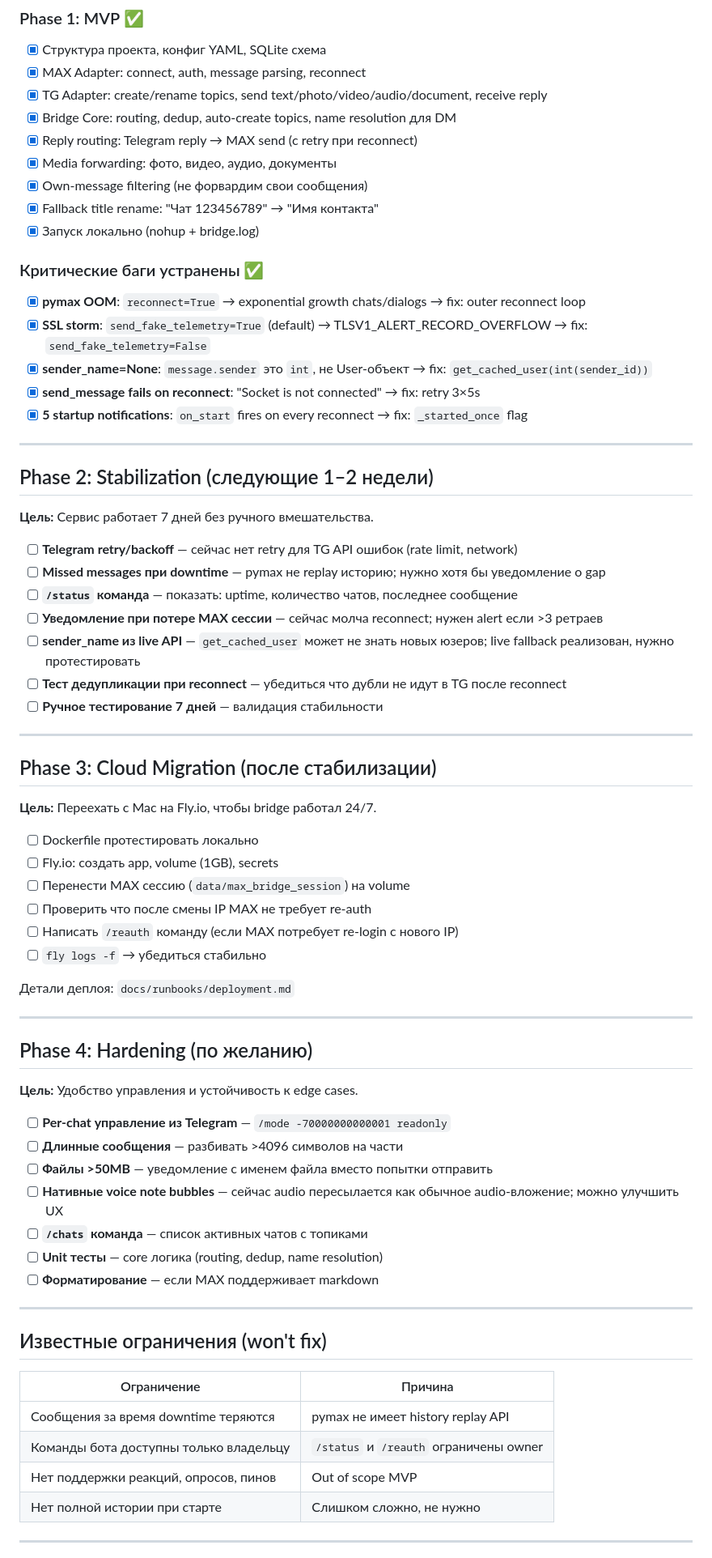
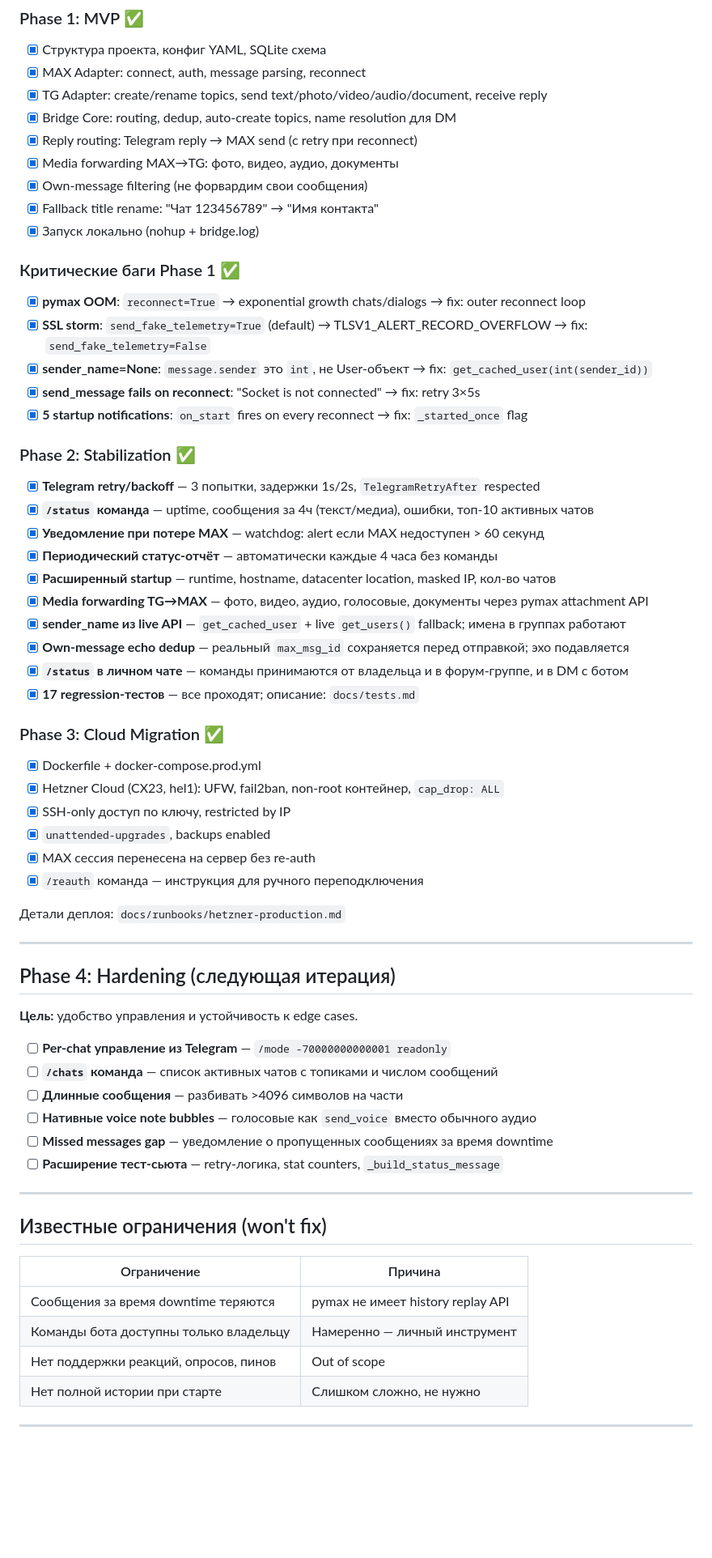
Before and after one commit to eiler2005/maxgram, a Markdown page: docs/roadmap.md, the part around one of its changes. Shown at 81% size. GitHub-like rendering; blank space fills up the shorter version.

Commit message:
docs: update roadmap — Phase 2 and 3 complete, tech debt actualized
Co-Authored-By: Claude Sonnet 4.6 <noreply@anthropic.com>

```diff
--- a/docs/roadmap.md
+++ b/docs/roadmap.md
@@ -24,60 +25,52 @@
 - [x] TG Adapter: create/rename topics, send text/photo/video/audio/document, receive reply
 - [x] Bridge Core: routing, dedup, auto-create topics, name resolution для DM
 - [x] Reply routing: Telegram reply → MAX send (с retry при reconnect)
-- [x] Media forwarding: фото, видео, аудио, документы
+- [x] Media forwarding MAX→TG: фото, видео, аудио, документы
 - [x] Own-message filtering (не форвардим свои сообщения)
 - [x] Fallback title rename: "Чат 123456789" → "Имя контакта"
 - [x] Запуск локально (nohup + bridge.log)
 
-### Критические баги устранены ✅
+### Критические баги Phase 1 ✅
 - [x] **pymax OOM**: `reconnect=True` → exponential growth chats/dialogs → fix: outer reconnect loop
 - [x] **SSL storm**: `send_fake_telemetry=True` (default) → TLSV1_ALERT_RECORD_OVERFLOW → fix: `send_fake_telemetry=False`
 - [x] **sender_name=None**: `message.sender` это `int`, не User-объект → fix: `get_cached_user(int(sender_id))`
 - [x] **send_message fails on reconnect**: "Socket is not connected" → fix: retry 3×5s
 - [x] **5 startup notifications**: `on_start` fires on every reconnect → fix: `_started_once` flag
 
----
+### Phase 2: Stabilization ✅
+- [x] **Telegram retry/backoff** — 3 попытки, задержки 1s/2s, `TelegramRetryAfter` respected
+- [x] **`/status` команда** — uptime, сообщения за 4ч (текст/медиа), ошибки, топ-10 активных чатов
+- [x] **Уведомление при потере MAX** — watchdog: alert если MAX недоступен > 60 секунд
+- [x] **Периодический статус-отчёт** — автоматически каждые 4 часа без команды
+- [x] **Расширенный startup** — runtime, hostname, datacenter location, masked IP, кол-во чатов
+- [x] **Media forwarding TG→MAX** — фото, видео, аудио, голосовые, документы через pymax attachment API
+- [x] **sender_name из live API** — `get_cached_user` + live `get_users()` fallback; имена в группах работают
+- [x] **Own-message echo dedup** — реальный `max_msg_id` сохраняется перед отправкой; эхо подавляется
+- [x] **`/status` в личном чате** — команды принимаются от владельца и в форум-группе, и в DM с ботом
+- [x] **17 regression-тестов** — все проходят; описание: `docs/tests.md`
 
-## Phase 2: Stabilization (следующие 1–2 недели)
+### Phase 3: Cloud Migration ✅
+- [x] Dockerfile + docker-compose.prod.yml
+- [x] Hetzner Cloud (CX23, hel1): UFW, fail2ban, non-root контейнер, `cap_drop: ALL`
+- [x] SSH-only доступ по ключу, restricted by IP
+- [x] `unattended-upgrades`, backups enabled
+- [x] MAX сессия перенесена на сервер без re-auth
+- [x] `/reauth` команда — инструкция для ручного переподключения
 
-**Цель:** Сервис работает 7 дней без ручного вмешательства.
-
-- [ ] **Telegram retry/backoff** — сейчас нет retry для TG API ошибок (rate limit, network)
-- [ ] **Missed messages при downtime** — pymax не replay историю; нужно хотя бы уведомление о gap
-- [ ] **`/status` команда** — показать: uptime, количество чатов, последнее сообщение
-- [ ] **Уведомление при потере MAX сессии** — сейчас молча reconnect; нужен alert если >3 ретраев
-- [ ] **sender_name из live API** — `get_cached_user` может не знать новых юзеров; live fallback реализован, нужно протестировать
-- [ ] **Тест дедупликации при reconnect** — убедиться что дубли не идут в TG после reconnect
-- [ ] **Ручное тестирование 7 дней** — валидация стабильности
+Детали деплоя: `docs/runbooks/hetzner-production.md`
 
 ---
 
-## Phase 3: Cloud Migration (после стабилизации)
+## Phase 4: Hardening (следующая итерация)
 
-**Цель:** Переехать с Mac на Fly.io, чтобы bridge работал 24/7.
-
-- [ ] Dockerfile протестировать локально
-- [ ] Fly.io: создать app, volume (1GB), secrets
-- [ ] Перенести MAX сессию (`data/max_bridge_session`) на volume
-- [ ] Проверить что после смены IP MAX не требует re-auth
-- [ ] Написать `/reauth` команду (если MAX потребует re-login с нового IP)
-- [ ] `fly logs -f` → убедиться стабильно
-
-Детали деплоя: `docs/runbooks/deployment.md`
-
----
-
-## Phase 4: Hardening (по желанию)
-
-**Цель:** Удобство управления и устойчивость к edge cases.
+**Цель:** удобство управления и устойчивость к edge cases.
 
 - [ ] **Per-chat управление из Telegram** — `/mode -70000000000001 readonly`
+- [ ] **`/chats` команда** — список активных чатов с топиками и числом сообщений
 - [ ] **Длинные сообщения** — разбивать >4096 символов на части
-- [ ] **Файлы >50MB** — уведомление с именем файла вместо попытки отправить
-- [ ] **Нативные voice note bubbles** — сейчас audio пересылается как обычное audio-вложение; можно улучшить UX
-- [ ] **`/chats` команда** — список активных чатов с топиками
-- [ ] **Unit тесты** — core логика (routing, dedup, name resolution)
-- [ ] **Форматирование** — если MAX поддерживает markdown
+- [ ] **Нативные voice note bubbles** — голосовые как `send_voice` вместо обычного аудио
+- [ ] **Missed messages gap** — уведомление о пропущенных сообщениях за время downtime
+- [ ] **Расширение тест-сьюта** — retry-логика, stat counters, `_build_status_message`
 
 ---
 
@@ -86,8 +79,8 @@
 | Ограничение | Причина |
 |-------------|---------|
 | Сообщения за время downtime теряются | pymax не имеет history replay API |
-| Команды бота доступны только владельцу | `/status` и `/reauth` ограничены owner |
-| Нет поддержки реакций, опросов, пинов | Out of scope MVP |
+| Команды бота доступны только владельцу | Намеренно — личный инструмент |
+| Нет поддержки реакций, опросов, пинов | Out of scope |
 | Нет полной истории при старте | Слишком сложно, не нужно |
 
 ---
```
Also changed, not shown: other parts of docs/roadmap.md (+9 -8 lines).
